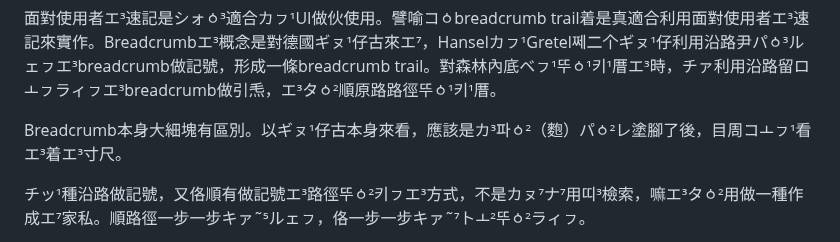
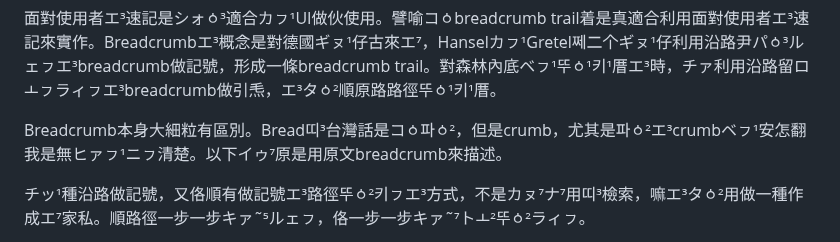
Before and after one commit to taipalogy/blog, a Markdown page: post14.md, the part around the change. Drawn GitHub-style.

Commit message:
edit a paragraph

```diff
--- a/post14.md
+++ b/post14.md
@@ -13,7 +13,7 @@ draft: true
 
 面對使用者エ³速記是シォㆁ³適合カㇷ¹UI做伙使用。譬喻コㆁbreadcrumb trail着是真適合利用面對使用者エ³速記來實作。Breadcrumbエ³概念是對德國ギㇴ¹仔古來エ⁷，Hanselカㇷ¹Gretel쩨二个ギㇴ¹仔利用沿路尹パㆁ³ルェㇷエ³breadcrumb做記號，形成一條breadcrumb trail。對森林內底ベㇷ¹뚜ㆁ¹키¹厝エ³時，チァ利用沿路留ロㅗㇷラィㇷエ³breadcrumb做引𤆬，エ³タㆁ²順原路路徑뚜ㆁ¹키¹厝。
 
-Breadcrumb本身大細塊有區別。以ギㇴ¹仔古本身來看，應該是カ³파ㆁ²（麭）パㆁ²レ塗腳了後，目周コㅗㇷ¹看エ³着エ³寸尺。
+Breadcrumb本身大細粒有區別。Bread띠³台灣話是コㆁ파ㆁ²，但是crumb，尤其是파ㆁ²エ³crumbベㇷ¹安怎翻我是無ヒァㇷ¹ニㇷ清楚。以下イゥ⁷原是用原文breadcrumb來描述。
 
 チッ¹種沿路做記號，又佫順有做記號エ³路徑뚜ㆁ²키ㇷエ³方式，不是カㇴ⁷ナ⁷用띠³檢索，嘛エ³タㆁ²用做一種作成エ⁷家私。順路徑一步一步キァ˜⁵ルェㇷ，佫一步一步キァ˜⁷トㅗ²뚜ㆁ²ラィㇷ。
 
```
